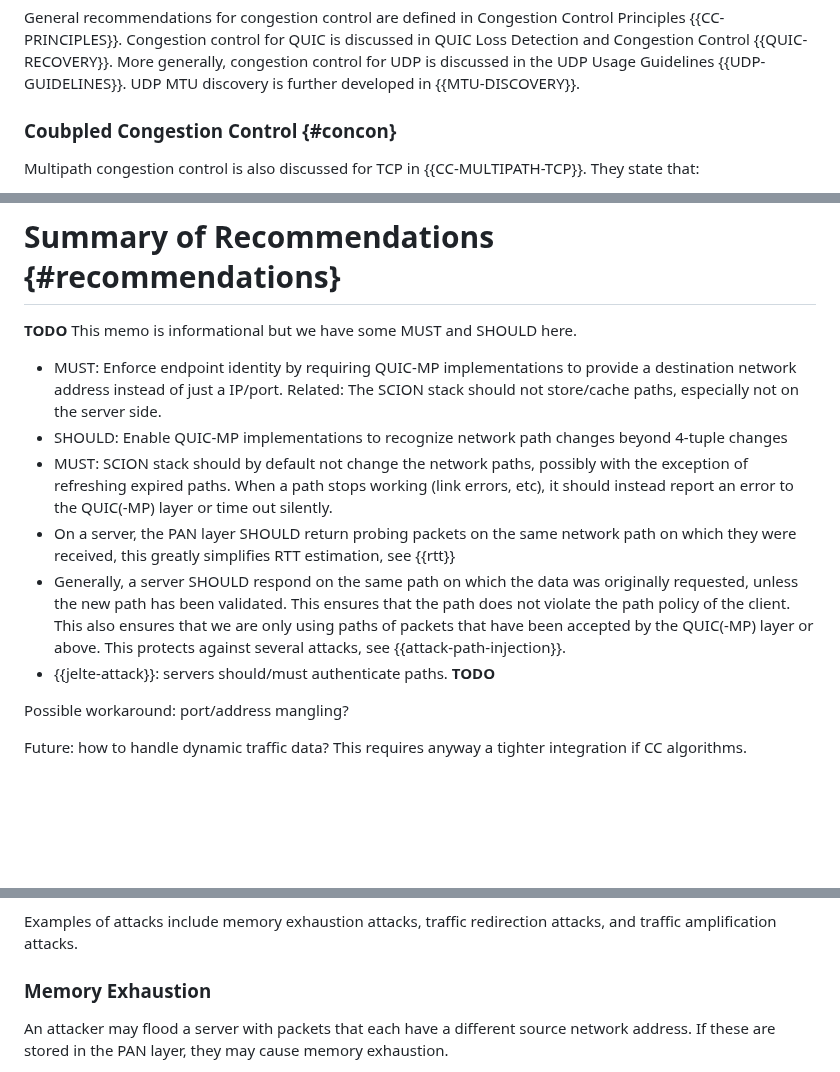
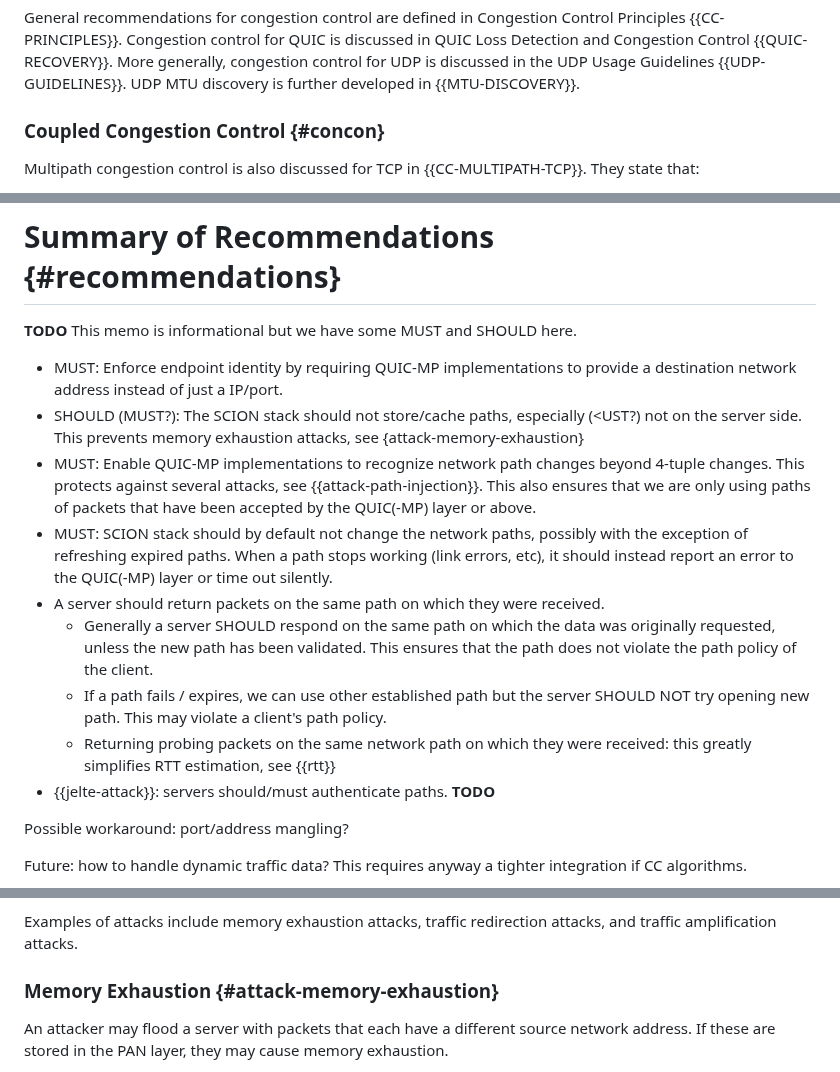
Before and after one commit to netsec-ethz/scion-quic-multipath_I-D, a Markdown page: draft-zaeschke-scion-quic-multipath.md, 3 parts joined by grey strips. Drawn GitHub-style; blank space fills up the shorter version.

Commit message:
overleaf-3

```diff
--- a/draft-zaeschke-scion-quic-multipath.md
+++ b/draft-zaeschke-scion-quic-multipath.md
@@ -577,7 +579,7 @@ UDP Usage Guidelines {{UDP-GUIDELINES}}. UDP MTU discovery is further
 developed in {{MTU-DISCOVERY}}.
 
 
-### Coubpled Congestion Control {#concon}
+### Coupled Congestion Control {#concon}
 
 Multipath congestion control is also discussed for TCP in
 {{CC-MULTIPATH-TCP}}. They state that:
@@ -828,24 +830,29 @@ here.
 - MUST: Enforce endpoint identity by requiring QUIC-MP
 implementations to provide a destination network address instead of
 just a IP/port.
-Related: The SCION stack should not store/cache paths, especially not
-on the server side.
-- SHOULD: Enable QUIC-MP implementations to recognize network path
-changes beyond 4-tuple changes
+- SHOULD (MUST?): The SCION stack should not store/cache paths,
+  especially (<UST?) not on the server side. This prevents memory
+  exhaustion attacks, see {attack-memory-exhaustion}
+- MUST: Enable QUIC-MP implementations to recognize network path
+  changes beyond 4-tuple changes. This protects
+  against several attacks, see {{attack-path-injection}}.
+  This also ensures that we are only using paths of packets that
+  have been accepted by the QUIC(-MP) layer or above.
 - MUST: SCION stack should by default not change the network paths,
 possibly with the exception of refreshing expired paths. When a path
 stops working (link errors, etc), it should instead report an error
 to the QUIC(-MP) layer or time out silently.
-- On a server, the PAN layer SHOULD return probing packets on the same
-  network path on which they were received, this greatly simplifies RTT
-  estimation, see {{rtt}}
-- Generally, a server SHOULD respond on the same path on which the data
-  was originally requested, unless the new path has been validated.
-  This ensures that the path does not violate the path policy of the
-  client.
-  This also ensures that we are only using paths of packets that
-  have been accepted by the QUIC(-MP) layer or above. This protects
-  against several attacks, see {{attack-path-injection}}.
+- A server should return packets on the same path on which they were
+  received.
+  - Generally a server SHOULD respond on the same path on which the data
+    was originally requested, unless the new path has been validated.
+    This ensures that the path does not violate the path policy of the
+    client.
+  - If a path fails / expires, we can use other established path but
+    the server SHOULD NOT try opening new path. This may violate
+    a client's path policy.
+  - Returning probing packets on the same network path on which they
+    were received: this greatly simplifies RTT estimation, see {{rtt}}
 - {{jelte-attack}}: servers should/must authenticate paths. **TODO**
 
 Possible workaround: port/address mangling?
@@ -958,7 +965,7 @@ redirection attacks, and traffic amplification attacks.
 
 
 
-### Memory Exhaustion
+### Memory Exhaustion {#attack-memory-exhaustion}
 
 An attacker may flood a server with packets that each have a
 different source network address. If these are stored in the PAN layer,
```
Also changed, not shown: other parts of draft-zaeschke-scion-quic-multipath.md (+6 -4 lines).
